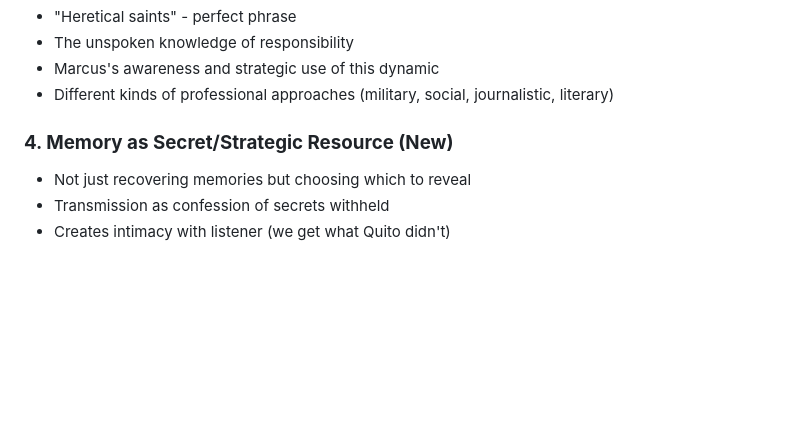
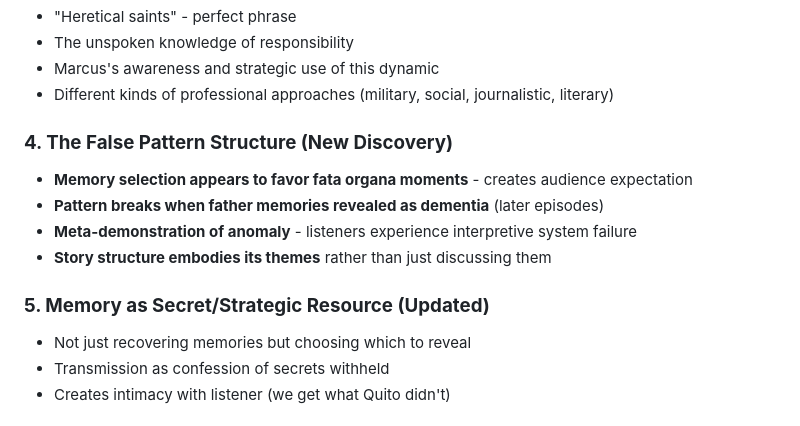
Before and after one commit to wileydavis/fata-organa, a Markdown page: _project/docs/fata_organa_episode_1_guide.md, the part around the change. GitHub-like rendering; blank space fills up the shorter version.

Commit message:
Add false pattern structure: memory selection for fata organa moments, father scene as presented transcendence

```diff
--- a/_project/docs/fata_organa_episode_1_guide.md
+++ b/_project/docs/fata_organa_episode_1_guide.md
@@ -226,7 +226,13 @@ Marcus identifies himself, establishes the transmission format:
 - Marcus's awareness and strategic use of this dynamic
 - Different kinds of professional approaches (military, social, journalistic, literary)
 
-### **4. Memory as Secret/Strategic Resource (New)**
+### **4. The False Pattern Structure (New Discovery)**
+- **Memory selection appears to favor fata organa moments** - creates audience expectation
+- **Pattern breaks when father memories revealed as dementia** (later episodes)
+- **Meta-demonstration of anomaly** - listeners experience interpretive system failure
+- **Story structure embodies its themes** rather than just discussing them
+
+### **5. Memory as Secret/Strategic Resource (Updated)**
 - Not just recovering memories but choosing which to reveal
 - Transmission as confession of secrets withheld
 - Creates intimacy with listener (we get what Quito didn't)
```
